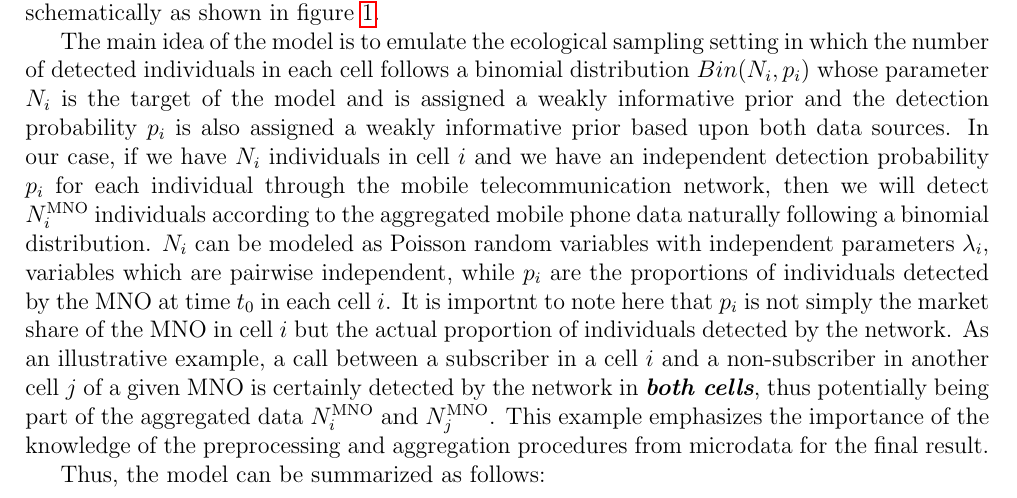
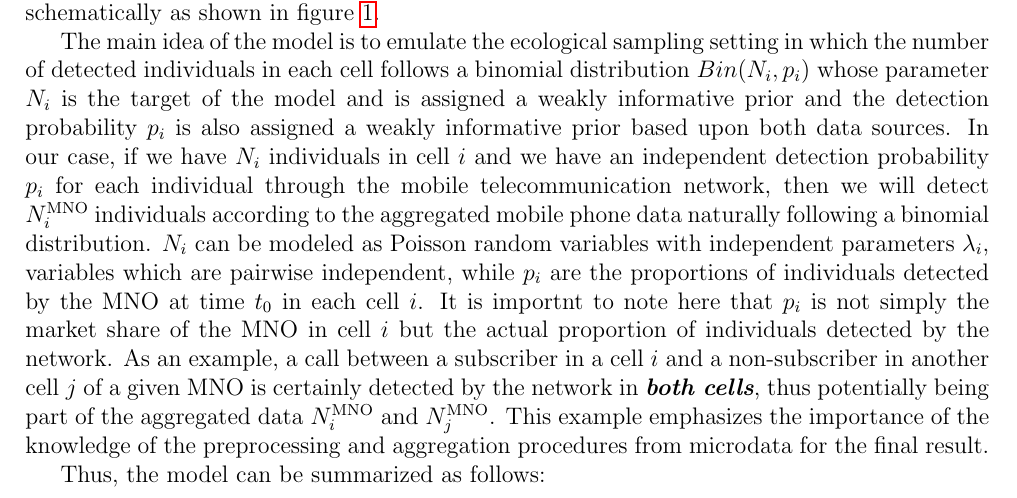
Before and after one commit to bogdanoancea/pestim-documentation, a LaTeX paper (TheilExtremal.tex): part of page 2 of 4, cut so that both start at the same text. Compiled offline with pdfLaTeX.

Commit message:
added new doc

```diff
--- a/TheilExtremal.tex
+++ b/TheilExtremal.tex
@@ -120,7 +120,20 @@ The main idea of the model is to emulate the ecological sampling setting in whic
 the number of detected individuals in each cell follows a binomial distribution $Bin(N_{i}, p_{i})$
 whose parameter $N_{i}$ is the target of the model and is assigned a weakly informative prior
 and the detection probability $p_{i}$ is also assigned a weakly informative prior based
-upon both data sources. In our case, if we have $N_{i}$ individuals in cell $i$ and we have an independent detection probability $p_{i}$ for each individual through the mobile telecommunication network, then we will detect $N_{i}^{\textrm{MNO}}$ individuals according to the aggregated mobile phone data naturally following a binomial distribution. $N_{i}$  can be modeled as Poisson random variables with independent parameters $\lambda_{i}$, variables which are pairwise independent, while $p_{i}$ are the proportions of individuals detected by the MNO at time $t_{0}$ in each cell $i$. It is importnt to note here that $p_{i}$ is not simply the market share of the MNO in cell $i$ but the actual proportion of individuals detected by the network. As an illustrative example, a call between a subscriber in a cell $i$ and a non-subscriber in another cell $j$ of a given MNO is certainly detected by the network in \emph{\textbf{both cells}}, thus potentially being part of the aggregated data $N_{i}^{\textrm{MNO}}$ and $N_{j}^{\textrm{MNO}}$. This example emphasizes the importance  of the knowledge of the preprocessing and aggregation procedures from microdata for the final result.
+upon both data sources. In our case, if we have $N_{i}$ individuals in cell $i$ and
+we have an independent detection probability $p_{i}$ for each individual through
+the mobile telecommunication network, then we will detect $N_{i}^{\textrm{MNO}}$
+individuals according to the aggregated mobile phone data naturally following a binomial
+distribution. $N_{i}$  can be modeled as Poisson random variables with independent
+parameters $\lambda_{i}$, variables which are pairwise independent, while $p_{i}$ are
+the proportions of individuals detected by the MNO at time $t_{0}$ in each cell $i$.
+It is importnt to note here that $p_{i}$ is not simply the market share of the MNO in
+cell $i$ but the actual proportion of individuals detected by the network. As an
+example, a call between a subscriber in a cell $i$ and a non-subscriber in another
+cell $j$ of a given MNO is certainly detected by the network in \emph{\textbf{both cells}},
+thus potentially being part of the aggregated data $N_{i}^{\textrm{MNO}}$ and $N_{j}^{\textrm{MNO}}$.
+This example emphasizes the importance  of the knowledge of the preprocessing and aggregation
+procedures from microdata for the final result.
 
 
 Thus, the model can be summarized as follows:
```
